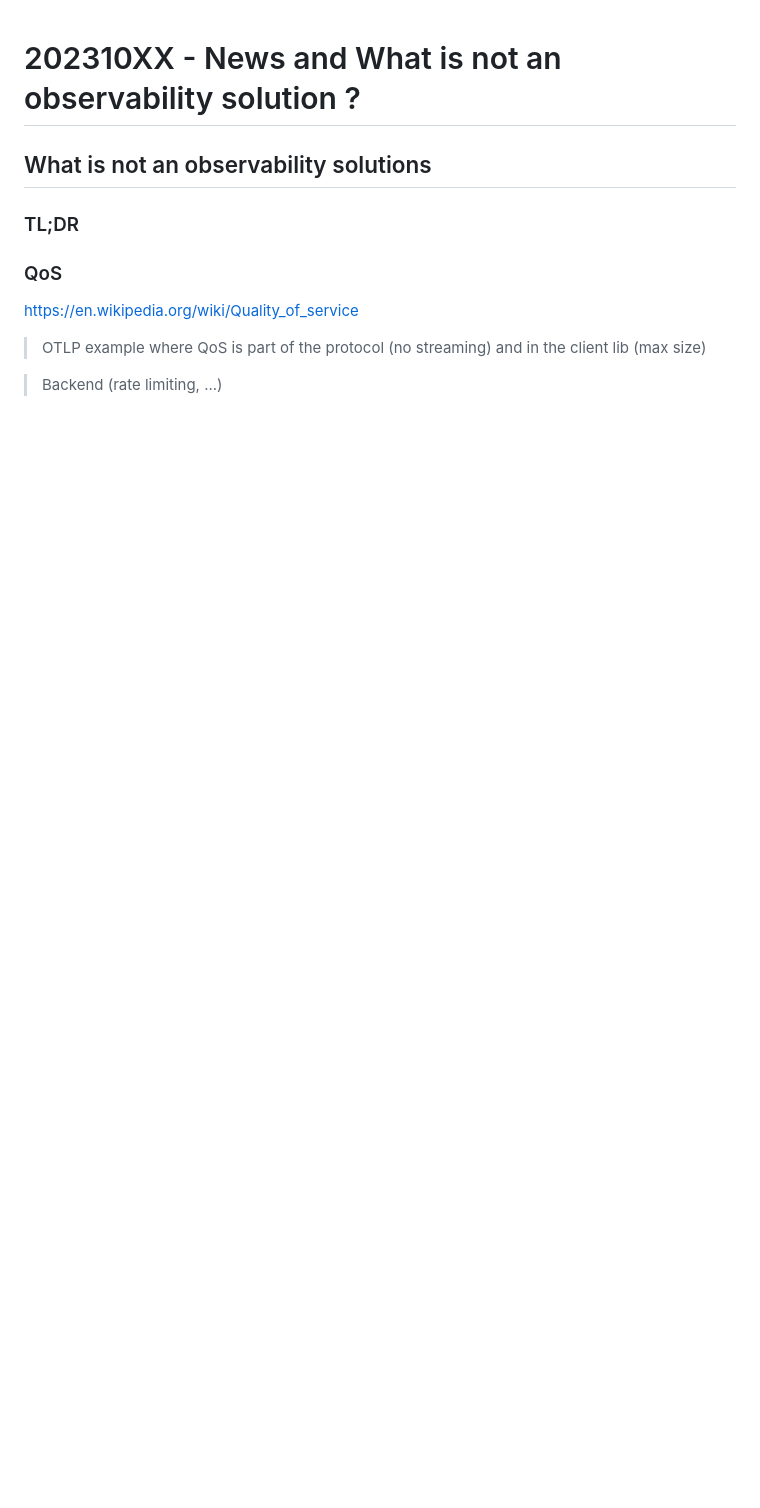
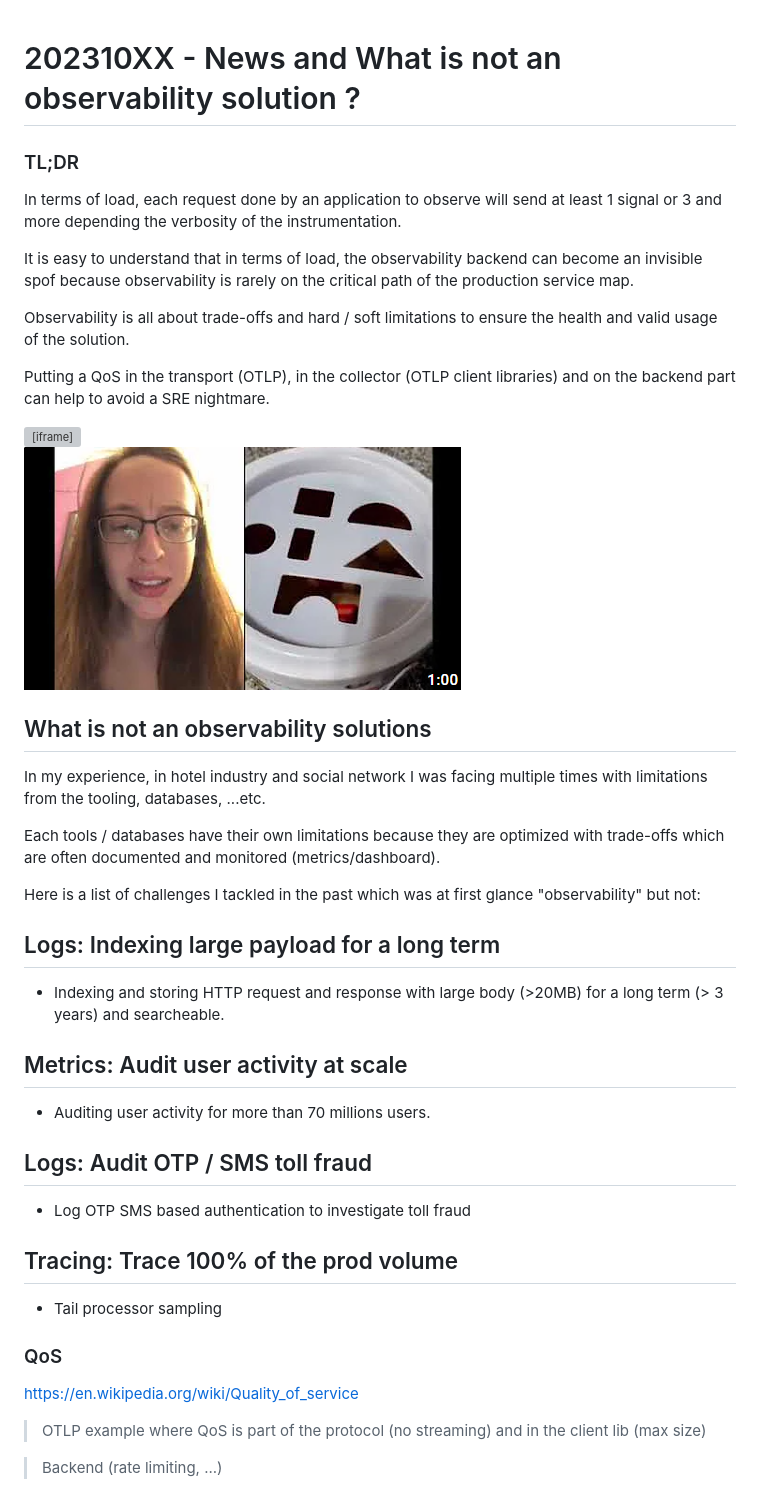
Before and after one commit to o11y-weekly/o11y-weekly.github.io, a Markdown page: 2023-10-XX_What_is_not_an_observability_solution/What_is_not_an_o11y_solution.md, the part around the change. GitHub-like rendering; pictures changed too: 2023-10-XX_What_is_not_an_observability_solution/Shapes_the_wrong_way.png (added); blank space fills up the shorter version; grey boxes are pictures that could not be loaded.

Commit message:
draft

```diff
--- a/2023-10-XX_What_is_not_an_observability_solution/What_is_not_an_o11y_solution.md
+++ b/2023-10-XX_What_is_not_an_observability_solution/What_is_not_an_o11y_solution.md
@@ -1,8 +1,35 @@
 # 202310XX - News and What is not an observability solution ?
+
+### TL;DR
+In terms of load, each request done by an application to observe will send at least 1 signal or 3 and more depending the verbosity of the instrumentation.
+
+It is easy to understand that in terms of load, the observability backend can become an invisible spof because observability is rarely on the critical path of the production service map.
+
+Observability is all about trade-offs and hard / soft limitations to ensure the health and valid usage of the solution.
+
+Putting a QoS in the transport (OTLP), in the collector (OTLP client libraries) and on the backend part can help to avoid a SRE nightmare.
+
+<iframe width="560" height="315" src="https://www.youtube.com/embed/rZ3ETK7-ZM8?si=DtdEOm7lkF3aaiiT" title="YouTube video player" frameborder="0" allow="accelerometer; autoplay; clipboard-write; encrypted-media; gyroscope; picture-in-picture; web-share" allowfullscreen></iframe>
+
+[![Shapes the wrong way](./Shapes_the_wrong_way.png)](https://www.youtube.com/watch?v=rZ3ETK7-ZM8)
 
 ## What is not an observability solutions
 
-### TL;DR
+In my experience, in hotel industry and social network I was facing multiple times with limitations from the tooling, databases, ...etc.
+
+Each tools / databases have their own limitations because they are optimized with trade-offs which are often documented and monitored (metrics/dashboard).
+
+Here is a list of challenges I tackled in the past which was at first glance "observability" but not:
+
+## Logs: Indexing large payload for a long term
+- Indexing and storing HTTP request and response with large body (>20MB) for a long term (> 3 years) and searcheable.
+## Metrics: Audit user activity at scale
+- Auditing user activity for more than 70 millions users.
+## Logs: Audit OTP / SMS toll fraud
+- Log OTP SMS based authentication to investigate toll fraud
+
+## Tracing: Trace 100% of the prod volume
+- Tail processor sampling
 
 ### QoS
 https://en.wikipedia.org/wiki/Quality_of_service
```
